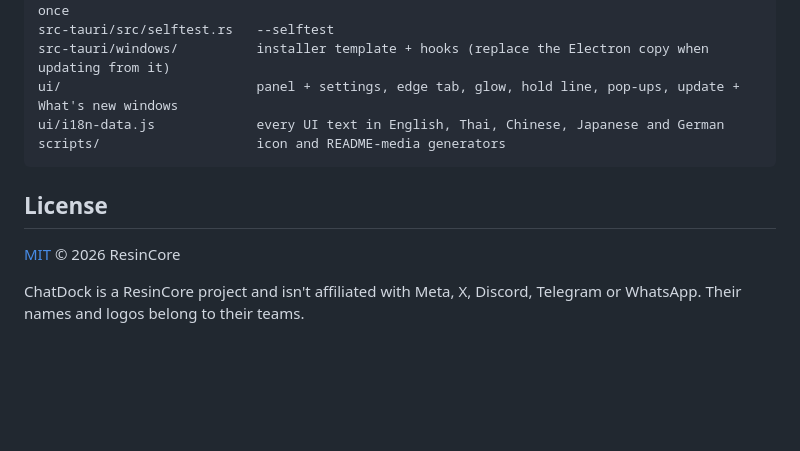
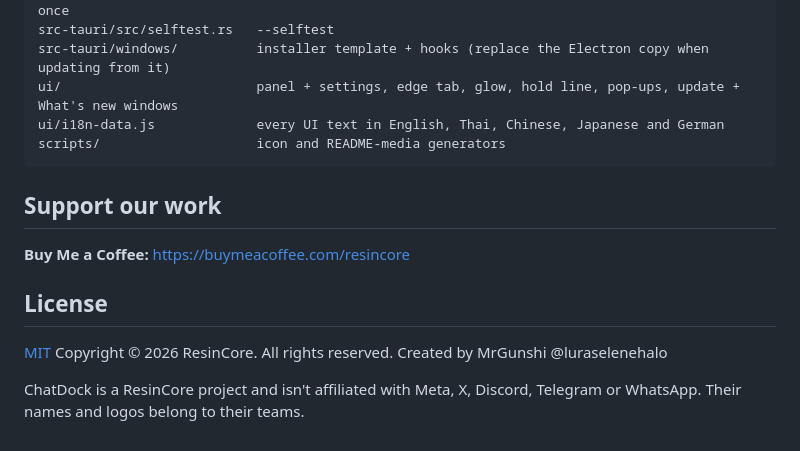
Before and after one commit to ResinCoreAI/ChatDock, a Markdown page: README.md, the part around the change. Drawn GitHub-style; folded sections open; blank space fills up the shorter version.

Commit message:
Add support section and update copyright information
Added a section for supporting the project and updated copyright notice.

```diff
--- a/README.md
+++ b/README.md
@@ -258,9 +258,13 @@ scripts/                    icon and README-media generators
 
 </details>
 
+## Support our work
+
+**Buy Me a Coffee:** https://buymeacoffee.com/resincore
+
 ## License
 
-[MIT](LICENSE) © 2026 ResinCore
+[MIT](LICENSE) Copyright © 2026 ResinCore. All rights reserved. Created by MrGunshi @luraselenehalo
 
 ChatDock is a ResinCore project and isn't affiliated with Meta, X, Discord, Telegram or WhatsApp.
 Their names and logos belong to their teams.
```
